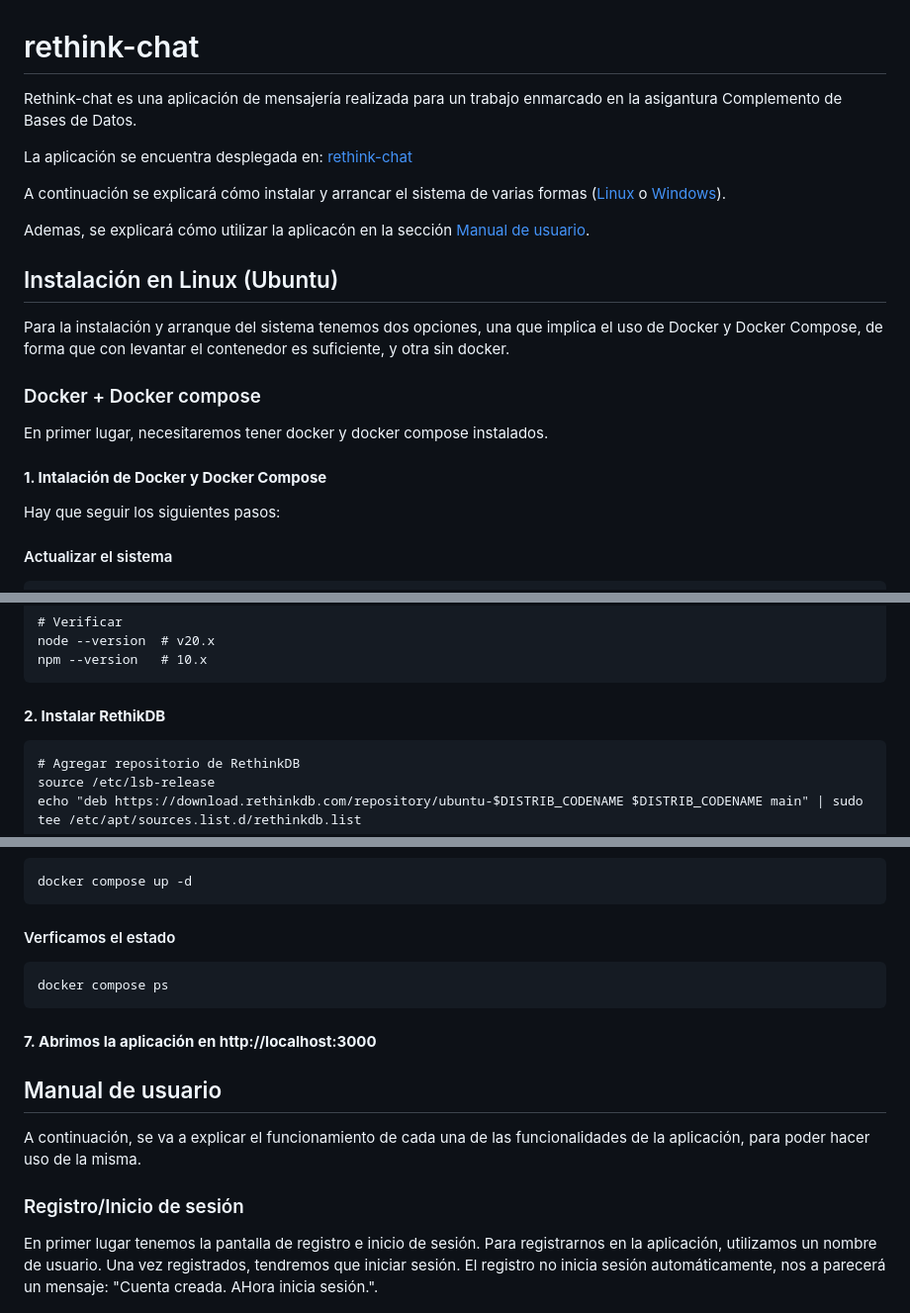
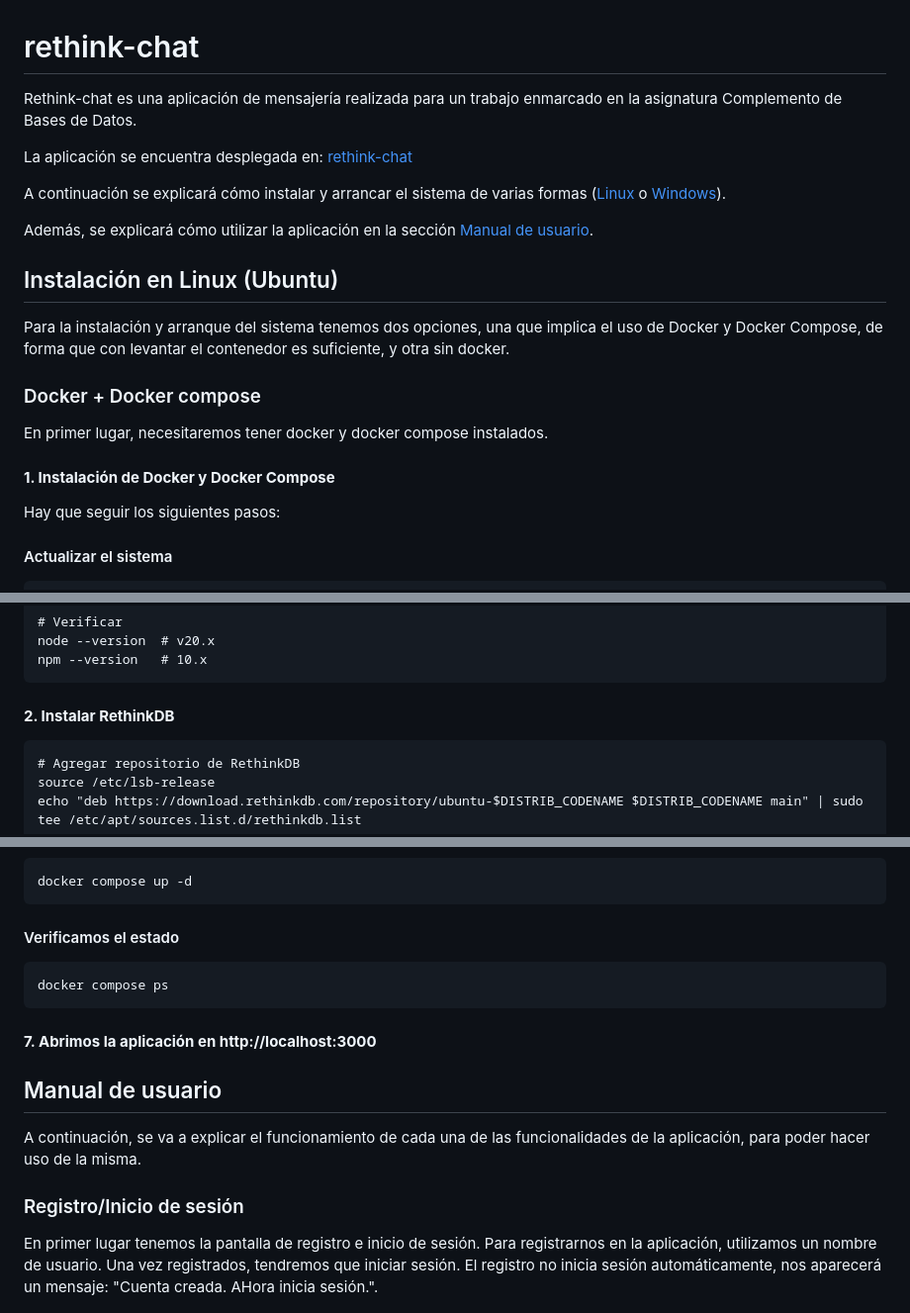
Before and after one commit to Cristinafernandezchica/rethink-chat, a Markdown page: README.md, 3 parts joined by grey strips. Shown at 99% size. GitHub-like rendering.

````diff
--- a/README.md
+++ b/README.md
@@ -1,12 +1,12 @@
 # rethink-chat
 
-Rethink-chat es una aplicación de mensajería realizada para un trabajo enmarcado en la asigantura Complemento de Bases de Datos.
+Rethink-chat es una aplicación de mensajería realizada para un trabajo enmarcado en la asignatura Complemento de Bases de Datos.
 
 La aplicación se encuentra desplegada en: [rethink-chat](https://rethink-chat-production.up.railway.app/)
 
 A continuación se explicará cómo instalar y arrancar el sistema de varias formas ([Linux](#instalación-en-linux-ubuntu) o [Windows](#instalación-en-windows)).
 
-Ademas, se explicará cómo utilizar la aplicacón en la sección [Manual de usuario](#manual-de-usuario).
+Además, se explicará cómo utilizar la aplicación en la sección [Manual de usuario](#manual-de-usuario).
 
 ## Instalación en Linux (Ubuntu)
 
@@ -16,7 +16,7 @@ Para la instalación y arranque del sistema tenemos dos opciones, una que implic
 
 En primer lugar, necesitaremos tener docker y docker compose instalados.
 
-#### **1. Intalación de Docker y Docker Compose**
+#### **1. Instalación de Docker y Docker Compose**
 Hay que seguir los siguientes pasos:
 
 
@@ -113,7 +113,7 @@ node --version  # v20.x
 npm --version   # 10.x
 ```
 
-#### **2. Instalar RethikDB**
+#### **2. Instalar RethinkDB**
 ```
 # Agregar repositorio de RethinkDB
 source /etc/lsb-release
@@ -248,7 +248,7 @@ ADMIN_PASSWORD=admin123
 docker compose up -d
 ```
 
-#### Verficamos el estado
+#### Verificamos el estado
 
 ```
 docker compose ps
@@ -263,7 +263,7 @@ A continuación, se va a explicar el funcionamiento de cada una de las funcional
 
 ### Registro/Inicio de sesión
 
-En primer lugar tenemos la pantalla de registro e inicio de sesión. Para registrarnos en la aplicación, utilizamos un nombre de usuario. Una vez registrados, tendremos que iniciar sesión. El registro no inicia sesión automáticamente, nos a parecerá un mensaje: "Cuenta creada. AHora inicia sesión.".
+En primer lugar tenemos la pantalla de registro e inicio de sesión. Para registrarnos en la aplicación, utilizamos un nombre de usuario. Una vez registrados, tendremos que iniciar sesión. El registro no inicia sesión automáticamente, nos aparecerá un mensaje: "Cuenta creada. AHora inicia sesión.".
 
 ![Registro](./img/registro.png)
 
````
Also changed, not shown: other parts of README.md (+5 -5 lines).
